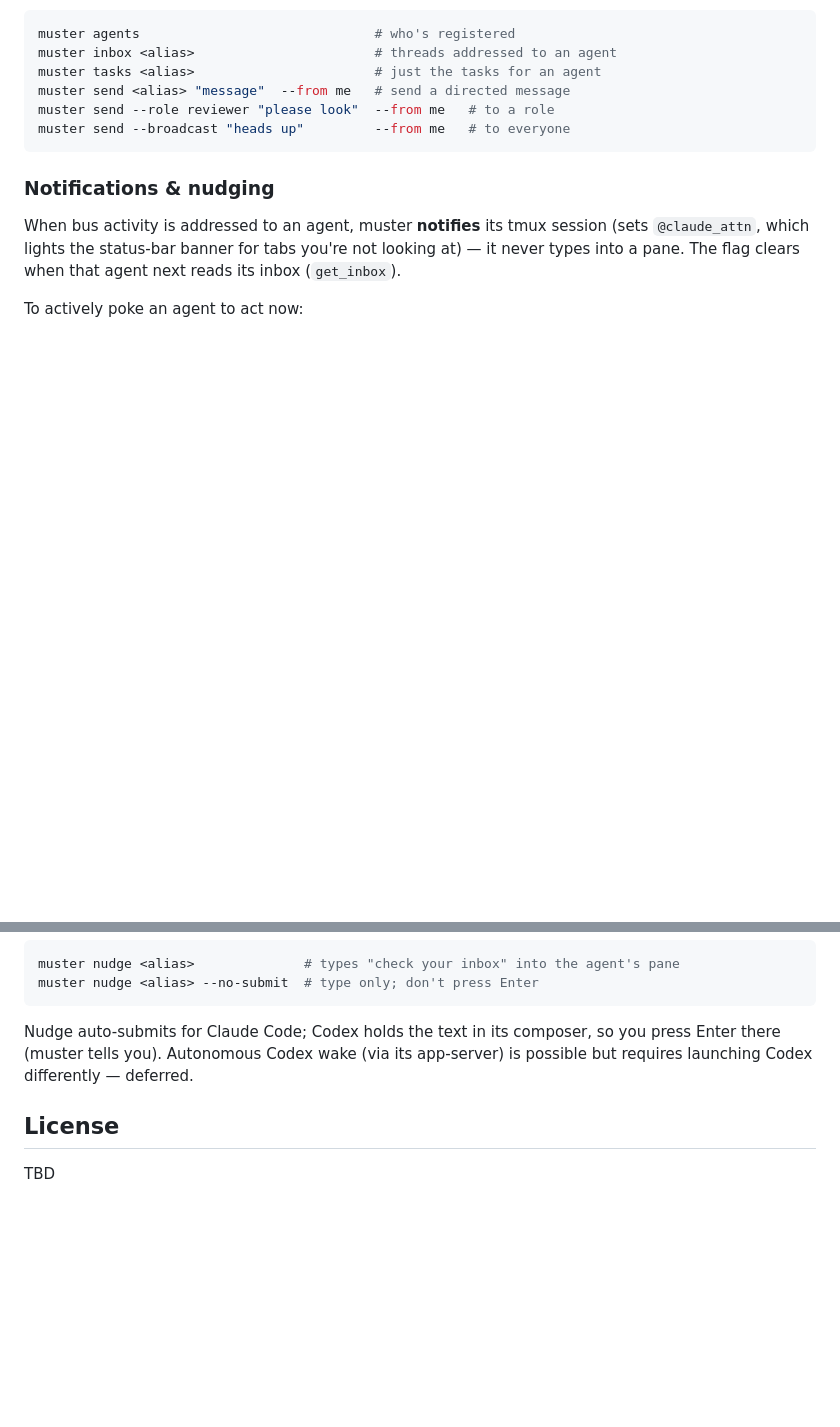
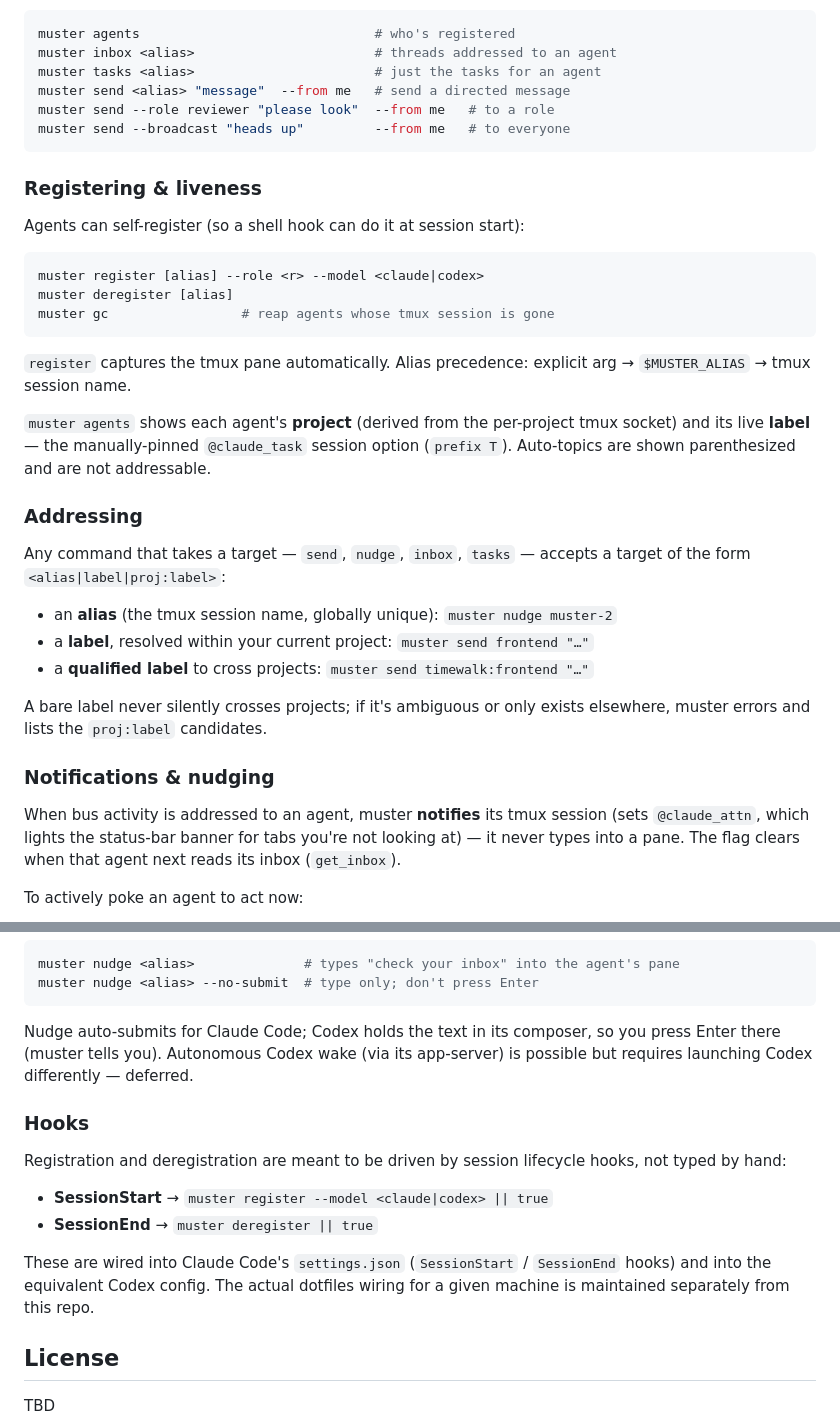
Before and after one commit to schuettc/muster, a Markdown page: README.md, 2 parts joined by grey strips. Drawn GitHub-style; blank space fills up the shorter version.

Commit message:
docs(readme): register/deregister/gc + project-scoped addressing

````diff
--- a/README.md
+++ b/README.md
@@ -61,6 +61,36 @@ muster send --role reviewer "please look"  --from me   # to a role
 muster send --broadcast "heads up"         --from me   # to everyone
 ```
 
+### Registering & liveness
+
+Agents can self-register (so a shell hook can do it at session start):
+
+```bash
+muster register [alias] --role <r> --model <claude|codex>
+muster deregister [alias]
+muster gc                 # reap agents whose tmux session is gone
+```
+
+`register` captures the tmux pane automatically. Alias precedence: explicit
+arg → `$MUSTER_ALIAS` → tmux session name.
+
+`muster agents` shows each agent's **project** (derived from the per-project
+tmux socket) and its live **label** — the manually-pinned `@claude_task`
+session option (`prefix T`). Auto-topics are shown parenthesized and are not
+addressable.
+
+### Addressing
+
+Any command that takes a target — `send`, `nudge`, `inbox`, `tasks` —
+accepts a target of the form `<alias|label|proj:label>`:
+
+- an **alias** (the tmux session name, globally unique): `muster nudge muster-2`
+- a **label**, resolved within your current project: `muster send frontend "…"`
+- a **qualified label** to cross projects: `muster send timewalk:frontend "…"`
+
+A bare label never silently crosses projects; if it's ambiguous or only exists
+elsewhere, muster errors and lists the `proj:label` candidates.
+
 ### Notifications & nudging
 
 When bus activity is addressed to an agent, muster **notifies** its tmux session
@@ -79,6 +109,18 @@ Nudge auto-submits for Claude Code; Codex holds the text in its composer, so
 you press Enter there (muster tells you). Autonomous Codex wake (via its
 app-server) is possible but requires launching Codex differently — deferred.
 
+### Hooks
+
+Registration and deregistration are meant to be driven by session
+lifecycle hooks, not typed by hand:
+
+- **SessionStart** → `muster register --model <claude|codex> || true`
+- **SessionEnd** → `muster deregister || true`
+
+These are wired into Claude Code's `settings.json` (`SessionStart` /
+`SessionEnd` hooks) and into the equivalent Codex config. The actual
+dotfiles wiring for a given machine is maintained separately from this repo.
+
 ## License
 
 TBD
````
